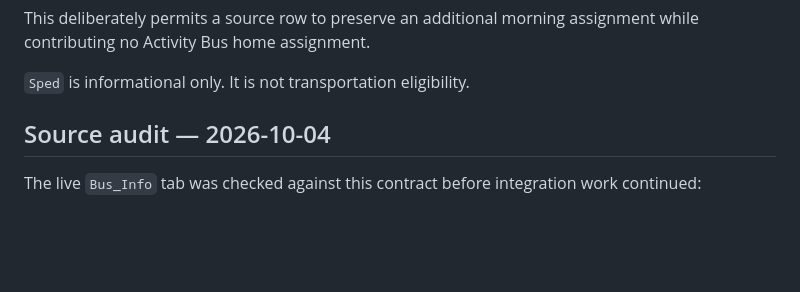
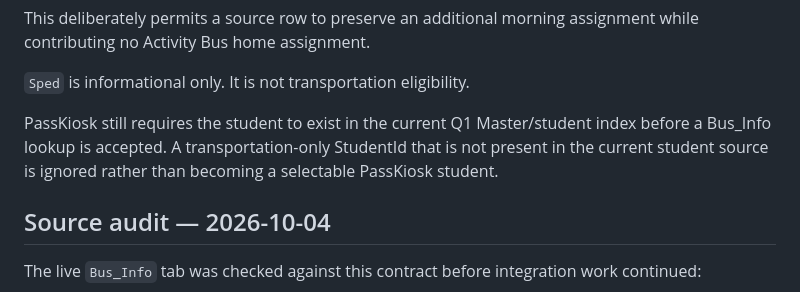
Before and after one commit to joe4816/passkiosk, a Markdown page: docs/ACTIVITY_BUS.md, the part around the change. GitHub-like rendering; blank space fills up the shorter version.

Commit message:
Document current-student join boundary for Activity Bus

```diff
--- a/docs/ACTIVITY_BUS.md
+++ b/docs/ACTIVITY_BUS.md
@@ -47,6 +47,8 @@ A row is a usable Activity Bus assignment only when it has both:
 This deliberately permits a source row to preserve an additional morning assignment while contributing no Activity Bus home assignment.
 
 `Sped` is informational only. It is not transportation eligibility.
+
+PassKiosk still requires the student to exist in the current Q1 Master/student index before a Bus_Info lookup is accepted. A transportation-only StudentId that is not present in the current student source is ignored rather than becoming a selectable PassKiosk student.
 
 ## Source audit — 2026-10-04
 
```
